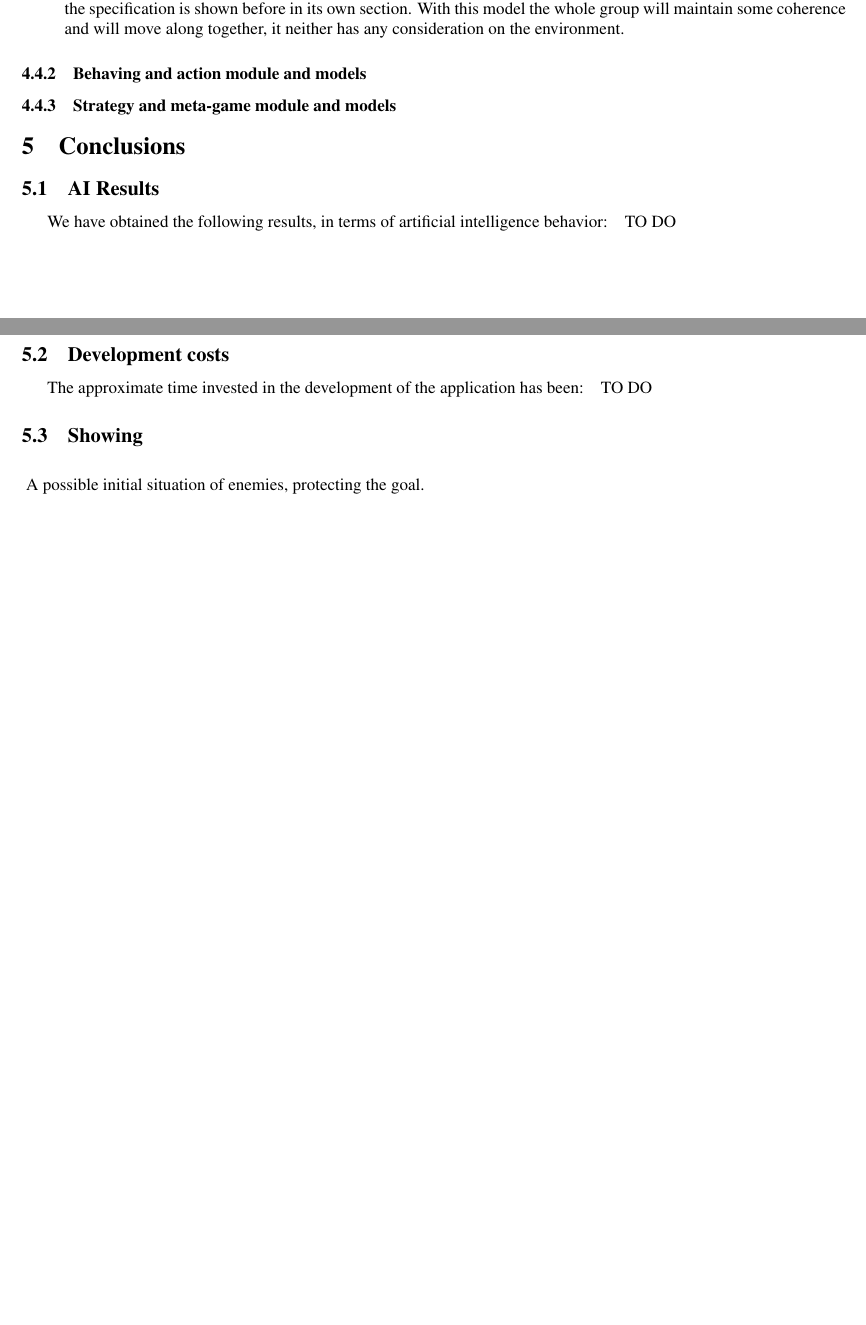
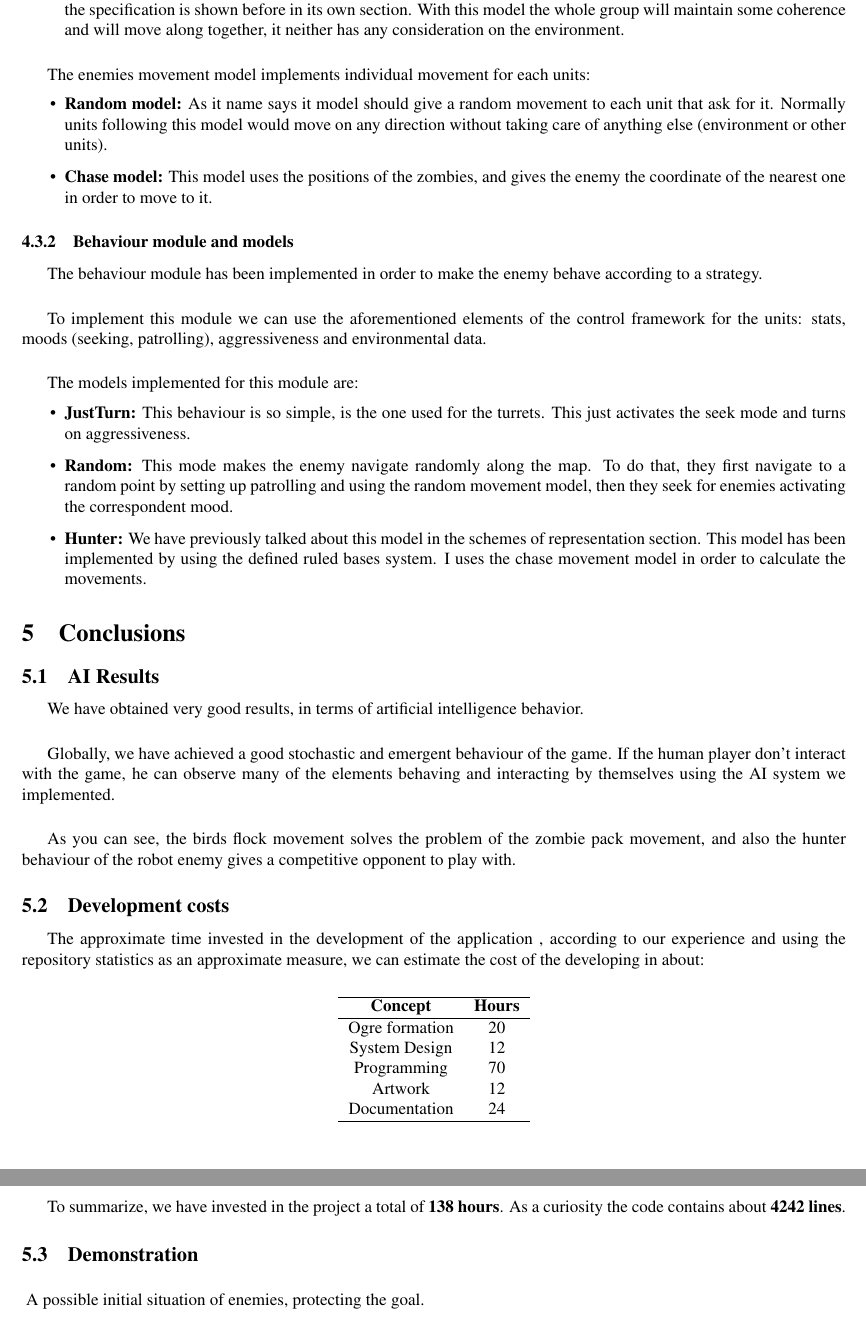
Before and after one commit to BGCX261/zproject-iav-git, a LaTeX paper (mem/zmem.tex): two parts of pages 14 and 15 of 17 before the commit and two parts of pages 15 and 16 of 18 after it, joined at a grey line, cut so that both start at the same text, the shorter picture padded with empty space. Compiled offline with pdfLaTeX.

Commit message:
FINISHED ---------------
to be continued

```diff
--- a/mem/zmem.tex
+++ b/mem/zmem.tex
@@ -426,23 +423,63 @@
-     \item \textbf{Bird Flock:} This model is based on a biological approach and has been implemented by using a ruled based system, the specification is shown before in its own section. With this model the whole group will maintain some coherence and will move along together, it neither has any consideration on the environment.
+      \item \textbf{Random model:} As it name says it model should give a random movement to each unit that ask for it. Normally units following this model would move on any direction without taking care of anything else (environment or other units).
+      \item \textbf{Bird Flock:} This model is based on a biological approach and has been implemented by using a ruled based system, the specification is shown before in its own section. With this model the whole group will maintain some coherence and will move along together, it neither has any consideration on the environment.
+    \end{itemize}
+
+    \p{The enemies movement model implements individual movement for each units:}
+
+    \begin{itemize}
+      \item \textbf{Random model:} As it name says it model should give a random movement to each unit that ask for it. Normally units following this model would move on any direction without taking care of anything else (environment or other units).
+
+      \item \textbf{Chase model:} This model uses the positions of the zombies, and gives the enemy the coordinate of the nearest one in order to move to it.
     \end{itemize}
 
 
-  \subsubsection{Behaving and action module and models}
+    \subsubsection{Behaviour module and models}
 
-  \subsubsection{Strategy and meta-game module and models}
+      \p{The behaviour module has been implemented in order to make the enemy behave according to a strategy.}
+
+      \p{To implement this module we can use the aforementioned elements of the control framework for the units: stats, moods (seeking, patrolling), aggressiveness and environmental data.}
+
+      \p{The models implemented for this module are:}
+
+    \begin{itemize}
+     \item \textbf{JustTurn:} This behaviour is so simple, is the one used for the turrets. This just activates the seek mode and turns on aggressiveness.
+     \item \textbf{Random:} This mode makes the enemy navigate randomly along the map. To do that, they first navigate to a random point by setting up patrolling and using the random movement model, then they seek for enemies activating the correspondent mood.
+     \item \textbf{Hunter:} We have previously talked about this model in the schemes of representation section. This model has been implemented by using the defined ruled bases system. I uses the chase movement model in order to calculate the movements.
+    \end{itemize}
 
 
 \section{Conclusions}
 
   \subsection{AI Results}
-    \p{We have obtained the following results, in terms of artificial intelligence behavior:}
-    TO DO
+    \p{We have obtained very good results, in terms of artificial intelligence behavior.}
+
+    \p{Globally, we have achieved a good stochastic and emergent behaviour of the game. If the human player don't interact with the game, he can observe many of the elements behaving and interacting by themselves using the AI system we implemented.}
+
+    \p{As you can see, the birds flock movement solves the problem of the zombie pack movement, and also the hunter behaviour of the robot enemy gives a competitive opponent to play with.}
 
   \subsection{Development costs}
-    \p{The approximate time invested in the development of the application has been:}
-    TO DO
+    \p{The approximate time invested in the development of the application , according to our experience and using the repository statistics as an approximate measure, we can estimate the cost of the developing in about: \newline}
 
-  \subsection{Showing}
+	    \begin{center}
+	     \begin{tabular}{cc}
+
+		\hline
+		\textbf{Concept}	& \textbf{Hours} \\
+		\hline
+		Ogre formation		& 20 \\
+		System Design		& 12 \\
+		Programming		& 70 \\
+		Artwork			& 12 \\
+		Documentation		& 24 \\
+		\hline
+	  \newline
+	     \end{tabular}
+	    \end{center}
+
+	  \p{To summarize, we have invested in the project a total of \textbf{138 hours}. As a curiosity the code contains about \textbf{4242 lines}.}
+
+
+  \subsection{Demonstration}
     \p{Some samples screenshots of the application Zproyect:}
 
 	\begin{figure}[hbt]
```
Also changed, not shown: mem/zmem.tex (41 more changed lines), 4 other files.
